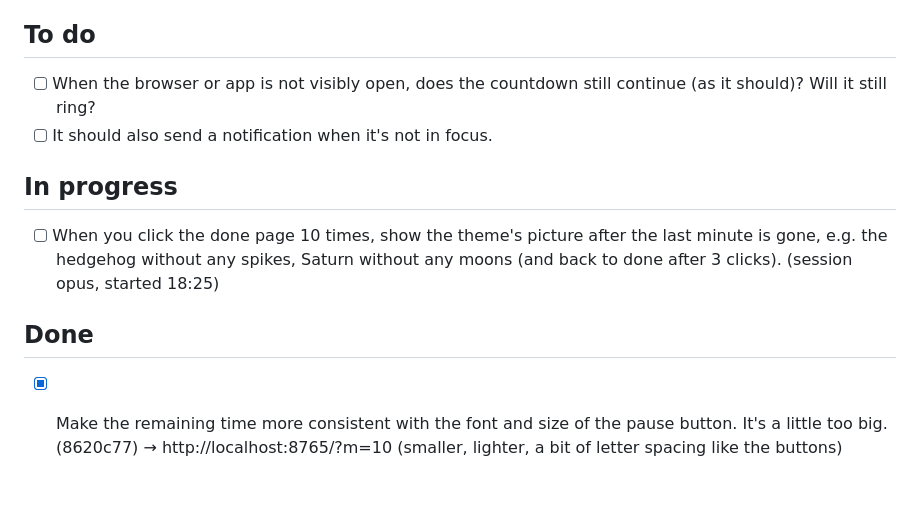
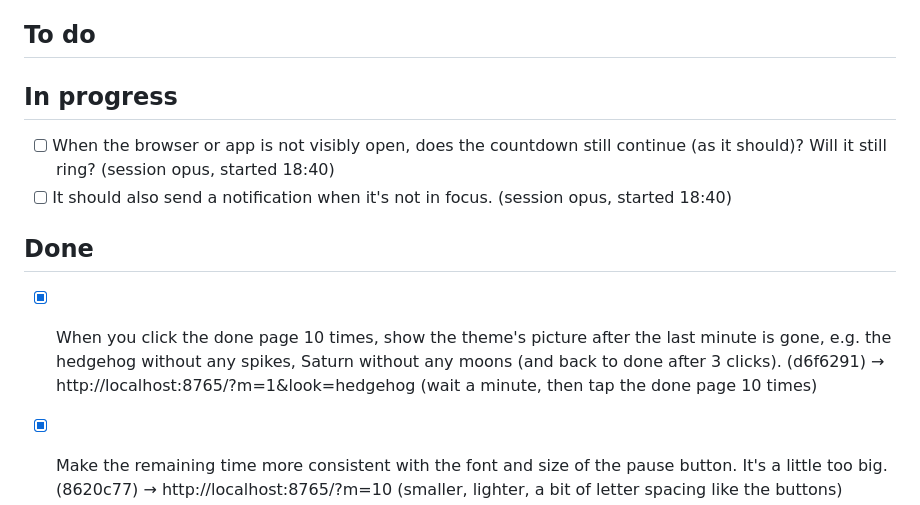
Before and after one commit to SinaLaura/countdown, a Markdown page: NEXT.md, the part around the change. Rendered like a GitHub page; blank space fills up the shorter version.

Commit message:
NEXT.md: done-page picture done, claim background and notification
Co-Authored-By: Claude Opus 5.5 <noreply@anthropic.com>

```diff
--- a/NEXT.md
+++ b/NEXT.md
@@ -6,14 +6,14 @@ Claude picks up the top open item whenever it is free, moves it to **In progress
 
 ## To do
 
-- [ ] When the browser or app is not visibly open, does the countdown still continue (as it should)? Will it still ring?
-- [ ] It should also send a notification when it's not in focus.
 
 ## In progress
-- [ ] When you click the done page 10 times, show the theme's picture after the last minute is gone, e.g. the hedgehog without any spikes, Saturn without any moons (and back to done after 3 clicks). (session opus, started 18:25)
+- [ ] When the browser or app is not visibly open, does the countdown still continue (as it should)? Will it still ring? (session opus, started 18:40)
+- [ ] It should also send a notification when it's not in focus. (session opus, started 18:40)
 
 ## Done
 
+- [x] When you click the done page 10 times, show the theme's picture after the last minute is gone, e.g. the hedgehog without any spikes, Saturn without any moons (and back to done after 3 clicks). (d6f6291) → http://localhost:8765/?m=1&look=hedgehog (wait a minute, then tap the done page 10 times)
 - [x] Make the remaining time more consistent with the font and size of the pause button. It's a little too big. (8620c77) → http://localhost:8765/?m=10 (smaller, lighter, a bit of letter spacing like the buttons)
 - [x] Don't display the end time when using Pomodoro. (8620c77) → http://localhost:8765/?pomo
 - [x] Also don't show the end time when you use the mode "Time". (8620c77) → http://localhost:8765/ (choose „Time“ and start; with „Minutes“ the end time still shows)
```
